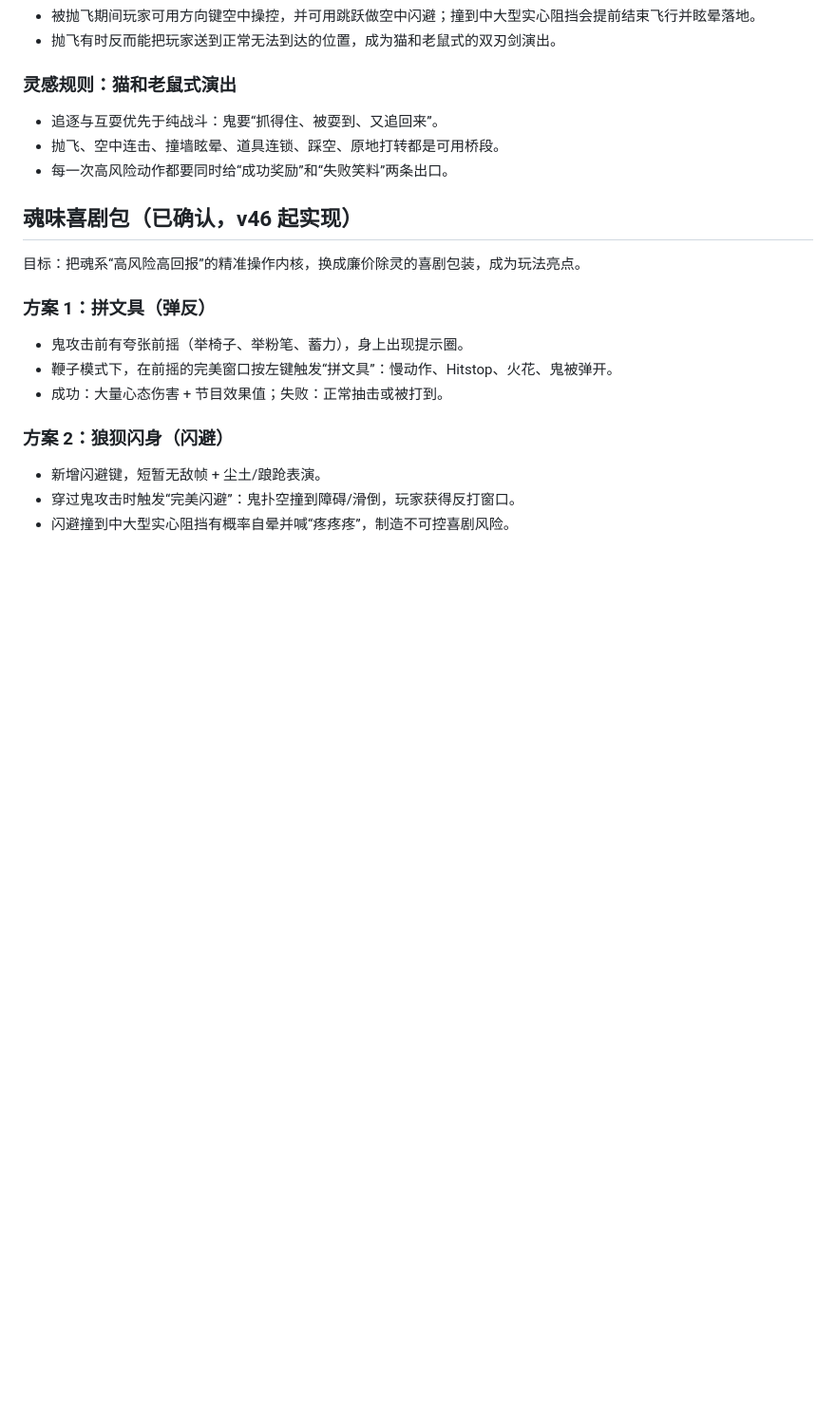
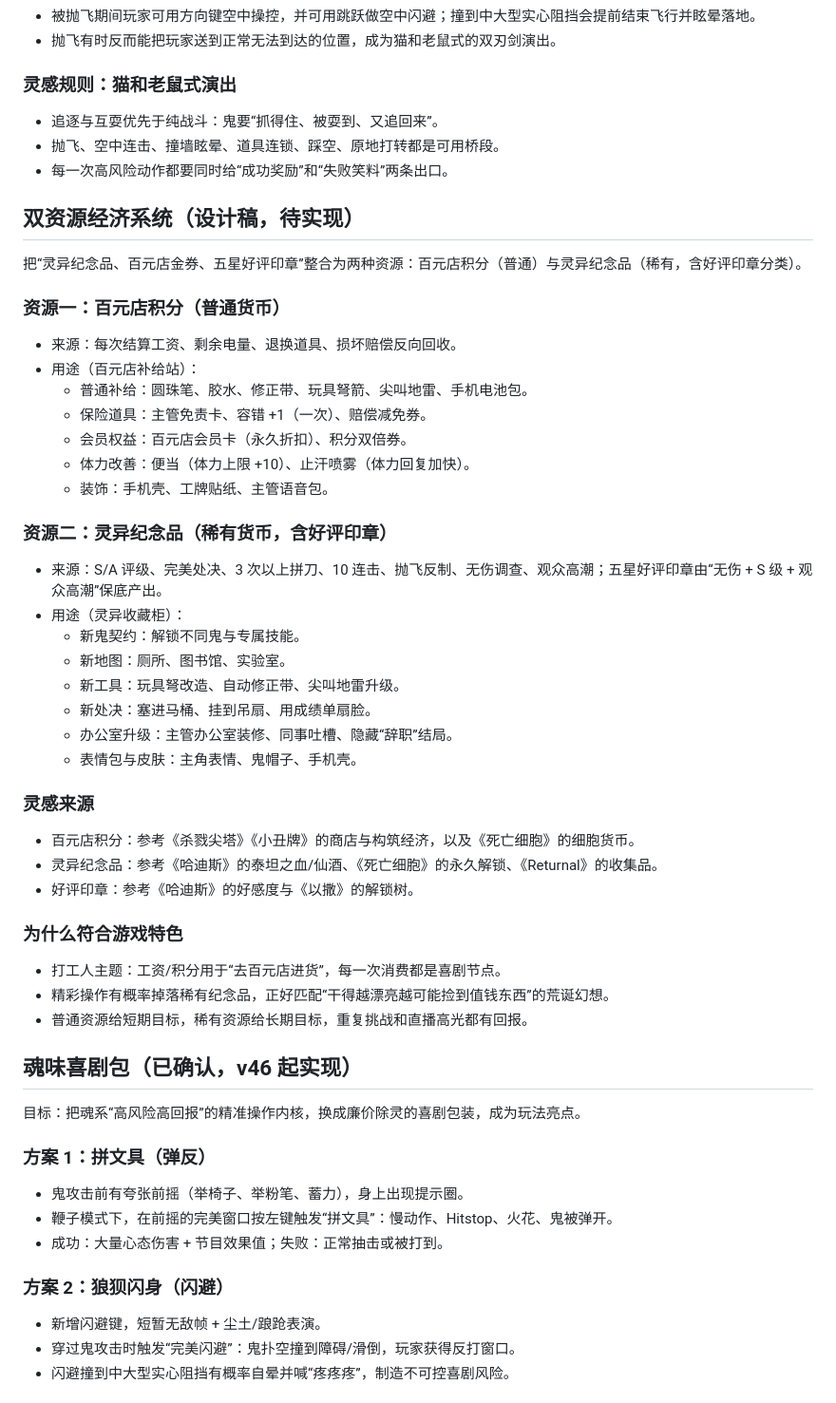
Before and after one commit to l754121012-afk/chuling, a Markdown page: DESIGN.md, the part around the change. Shown at 95% size. Drawn GitHub-style; blank space fills up the shorter version.

Commit message:
Add dual-resource economy design with inspirations

```diff
--- a/DESIGN.md
+++ b/DESIGN.md
@@ -526,6 +526,43 @@
 - 抛飞、空中连击、撞墙眩晕、道具连锁、踩空、原地打转都是可用桥段。
 - 每一次高风险动作都要同时给“成功奖励”和“失败笑料”两条出口。
 
+## 双资源经济系统（设计稿，待实现）
+
+把“灵异纪念品、百元店金券、五星好评印章”整合为两种资源：百元店积分（普通）与灵异纪念品（稀有，含好评印章分类）。
+
+### 资源一：百元店积分（普通货币）
+
+- 来源：每次结算工资、剩余电量、退换道具、损坏赔偿反向回收。
+- 用途（百元店补给站）：
+  - 普通补给：圆珠笔、胶水、修正带、玩具弩箭、尖叫地雷、手机电池包。
+  - 保险道具：主管免责卡、容错 +1（一次）、赔偿减免券。
+  - 会员权益：百元店会员卡（永久折扣）、积分双倍券。
+  - 体力改善：便当（体力上限 +10）、止汗喷雾（体力回复加快）。
+  - 装饰：手机壳、工牌贴纸、主管语音包。
+
+### 资源二：灵异纪念品（稀有货币，含好评印章）
+
+- 来源：S/A 评级、完美处决、3 次以上拼刀、10 连击、抛飞反制、无伤调查、观众高潮；五星好评印章由“无伤 + S 级 + 观众高潮”保底产出。
+- 用途（灵异收藏柜）：
+  - 新鬼契约：解锁不同鬼与专属技能。
+  - 新地图：厕所、图书馆、实验室。
+  - 新工具：玩具弩改造、自动修正带、尖叫地雷升级。
+  - 新处决：塞进马桶、挂到吊扇、用成绩单扇脸。
+  - 办公室升级：主管办公室装修、同事吐槽、隐藏“辞职”结局。
+  - 表情包与皮肤：主角表情、鬼帽子、手机壳。
+
+### 灵感来源
+
+- 百元店积分：参考《杀戮尖塔》《小丑牌》的商店与构筑经济，以及《死亡细胞》的细胞货币。
+- 灵异纪念品：参考《哈迪斯》的泰坦之血/仙酒、《死亡细胞》的永久解锁、《Returnal》的收集品。
+- 好评印章：参考《哈迪斯》的好感度与《以撒》的解锁树。
+
+### 为什么符合游戏特色
+
+- 打工人主题：工资/积分用于“去百元店进货”，每一次消费都是喜剧节点。
+- 精彩操作有概率掉落稀有纪念品，正好匹配“干得越漂亮越可能捡到值钱东西”的荒诞幻想。
+- 普通资源给短期目标，稀有资源给长期目标，重复挑战和直播高光都有回报。
+
 ## 魂味喜剧包（已确认，v46 起实现）
 
 目标：把魂系“高风险高回报”的精准操作内核，换成廉价除灵的喜剧包装，成为玩法亮点。
```
